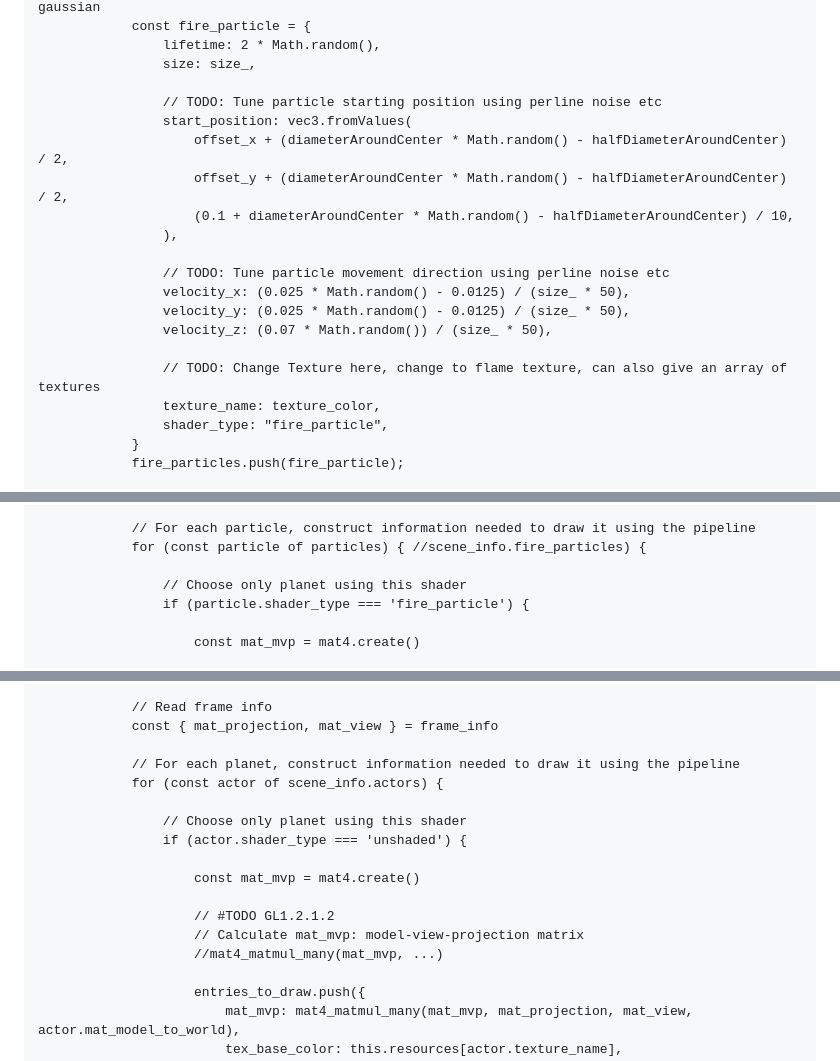
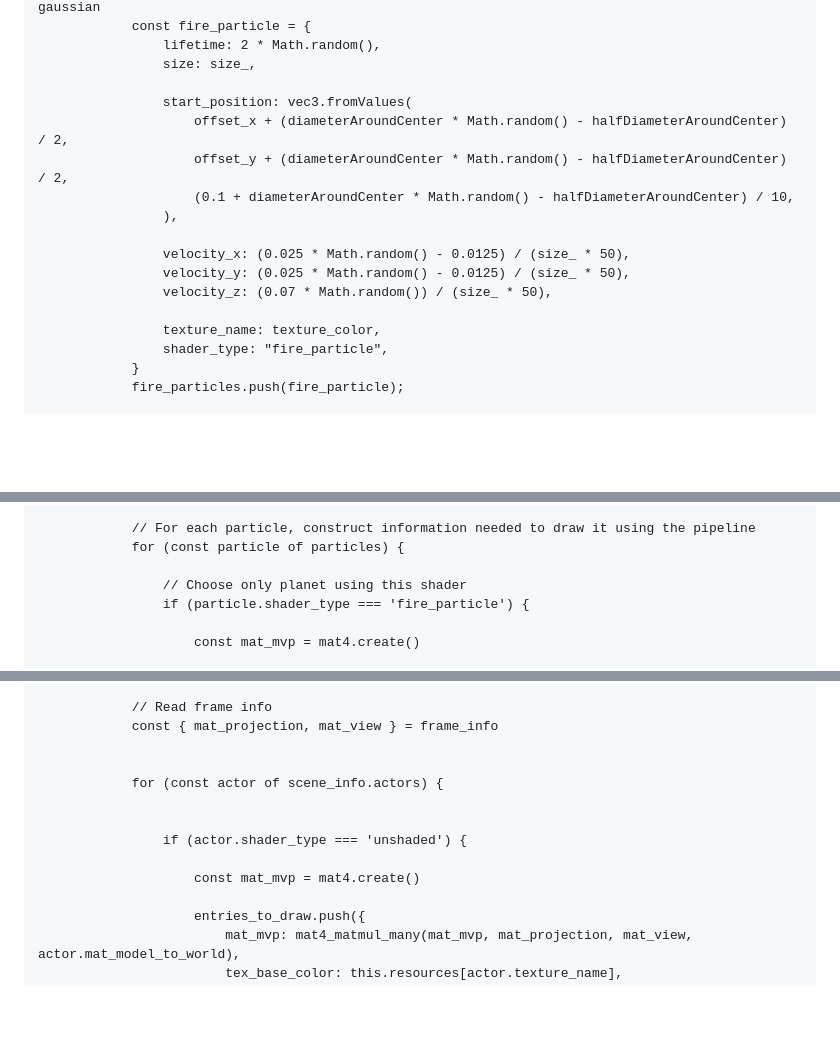
Before and after one commit to Luca-Engel/Computer_Graphics, a Markdown page: Project/final_project_report/original_code.md, 3 parts joined by grey strips. Drawn GitHub-style; blank space fills up the shorter version.

Commit message:
cleaned the original.md file

```diff
--- a/Project/final_project_report/original_code.md
+++ b/Project/final_project_report/original_code.md
@@ -58,19 +58,16 @@
                 lifetime: 2 * Math.random(),
                 size: size_,
 
-                // TODO: Tune particle starting position using perline noise etc
                 start_position: vec3.fromValues(
                     offset_x + (diameterAroundCenter * Math.random() - halfDiameterAroundCenter) / 2,
                     offset_y + (diameterAroundCenter * Math.random() - halfDiameterAroundCenter) / 2,
                     (0.1 + diameterAroundCenter * Math.random() - halfDiameterAroundCenter) / 10,
                 ),
 
-                // TODO: Tune particle movement direction using perline noise etc
                 velocity_x: (0.025 * Math.random() - 0.0125) / (size_ * 50),
                 velocity_y: (0.025 * Math.random() - 0.0125) / (size_ * 50),
                 velocity_z: (0.07 * Math.random()) / (size_ * 50),
 
-                // TODO: Change Texture here, change to flame texture, can also give an array of textures
                 texture_name: texture_color,
                 shader_type: "fire_particle",
             }
@@ -313,7 +306,7 @@
             });
 
             // For each particle, construct information needed to draw it using the pipeline
-            for (const particle of particles) { //scene_info.fire_particles) {
+            for (const particle of particles) {
 
                 // Choose only planet using this shader
                 if (particle.shader_type === 'fire_particle') {
@@ -408,17 +401,13 @@
             // Read frame info
             const { mat_projection, mat_view } = frame_info
 
-            // For each planet, construct information needed to draw it using the pipeline
+
             for (const actor of scene_info.actors) {
 
-                // Choose only planet using this shader
+
                 if (actor.shader_type === 'unshaded') {
 
                     const mat_mvp = mat4.create()
-
-                    // #TODO GL1.2.1.2
-                    // Calculate mat_mvp: model-view-projection matrix
-                    //mat4_matmul_many(mat_mvp, ...)
 
                     entries_to_draw.push({
                         mat_mvp: mat4_matmul_many(mat_mvp, mat_projection, mat_view, actor.mat_model_to_world),
```
Also changed, not shown: other parts of Project/final_project_report/original_code.md (+0 -4 lines).
